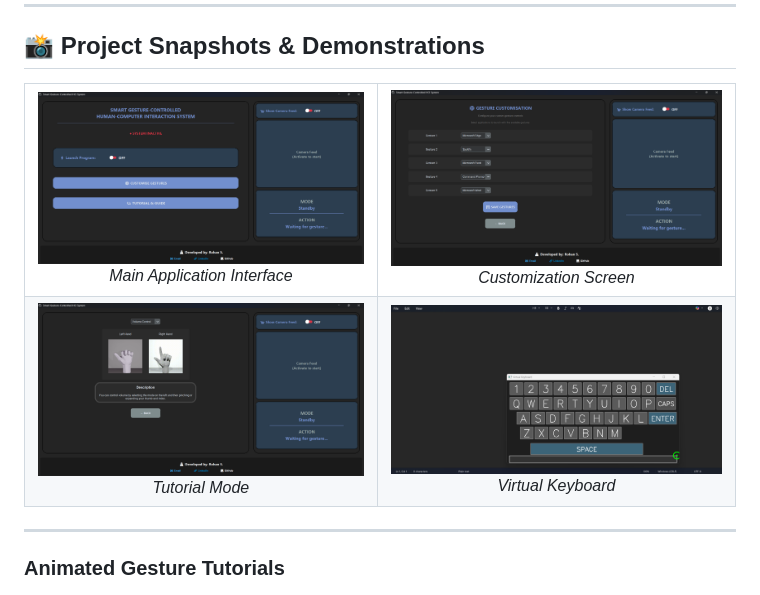
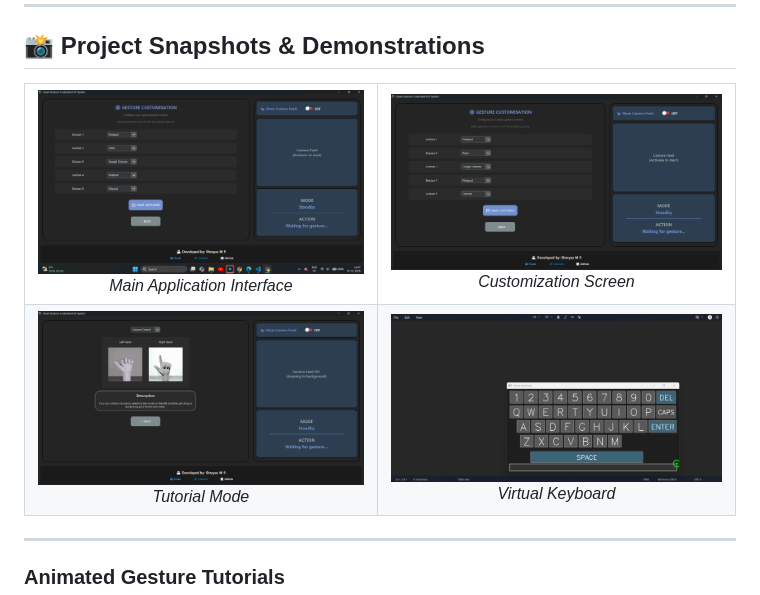
Before and after one commit to Shreyu0301/Smart-Gesture-Controlled-HCI-System, a Markdown page: README.md, the part around the change. Drawn GitHub-style; pictures changed too: screenshots/customisation.png (added), screenshots/customization_screen.png (deleted), screenshots/interface.png (added).

Commit message:
Update project screenshots
Co-authored-by: Copilot <223556219+Copilot@users.noreply.github.com>

```diff
--- a/README.md
+++ b/README.md
@@ -39,17 +39,17 @@ An enterprise-grade Human-Computer Interaction (HCI) system that enables **conta
 <table>
   <tr>
     <td align="center">
-      <img src="screenshots/main_interface.png" width="400" alt="Main Interface"/>
+      <img src="screenshots/interface.png" width="400" alt="Application Interface"/>
       <br /><em>Main Application Interface</em>
     </td>
     <td align="center">
-      <img src="screenshots/customization_screen.png" width="400" alt="Customization Screen"/>
+      <img src="screenshots/customisation.png" width="400" alt="Customisation"/>
       <br /><em>Customization Screen</em>
     </td>
   </tr>
   <tr>
     <td align="center">
-      <img src="screenshots/tutorial_screen.png" width="400" alt="Tutorial Mode"/>
+      <img src="screenshots/tutorial.png" width="400" alt="Tutorial"/>
       <br /><em>Tutorial Mode</em>
     </td>
     <td align="center">
```
